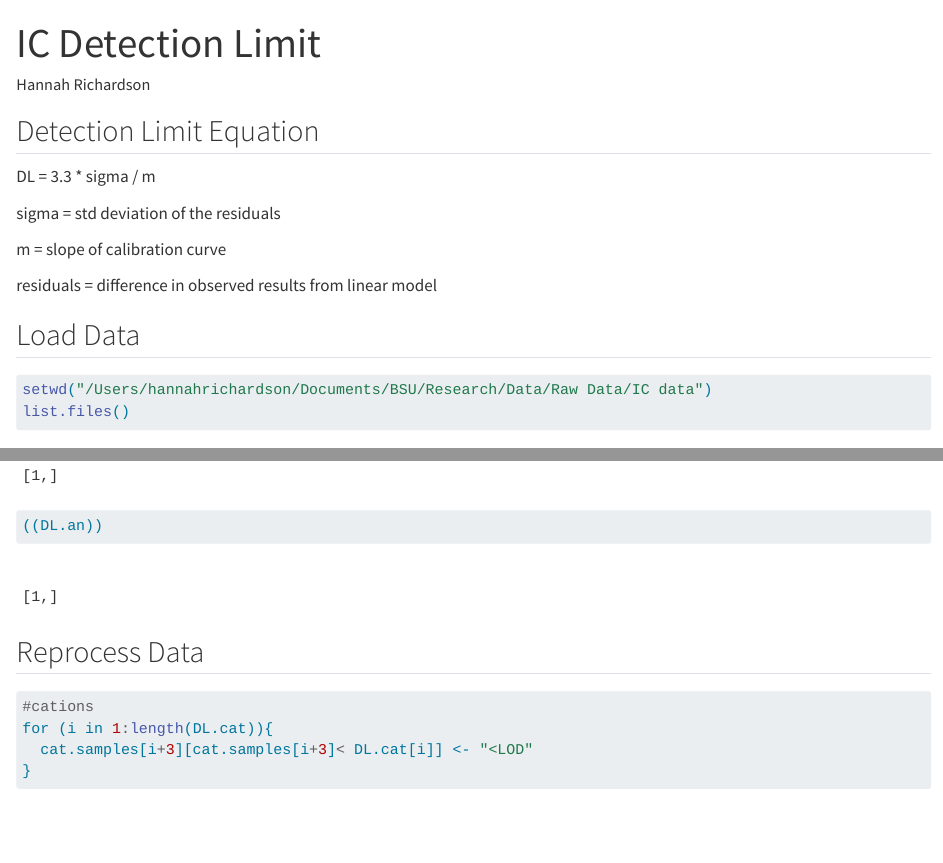
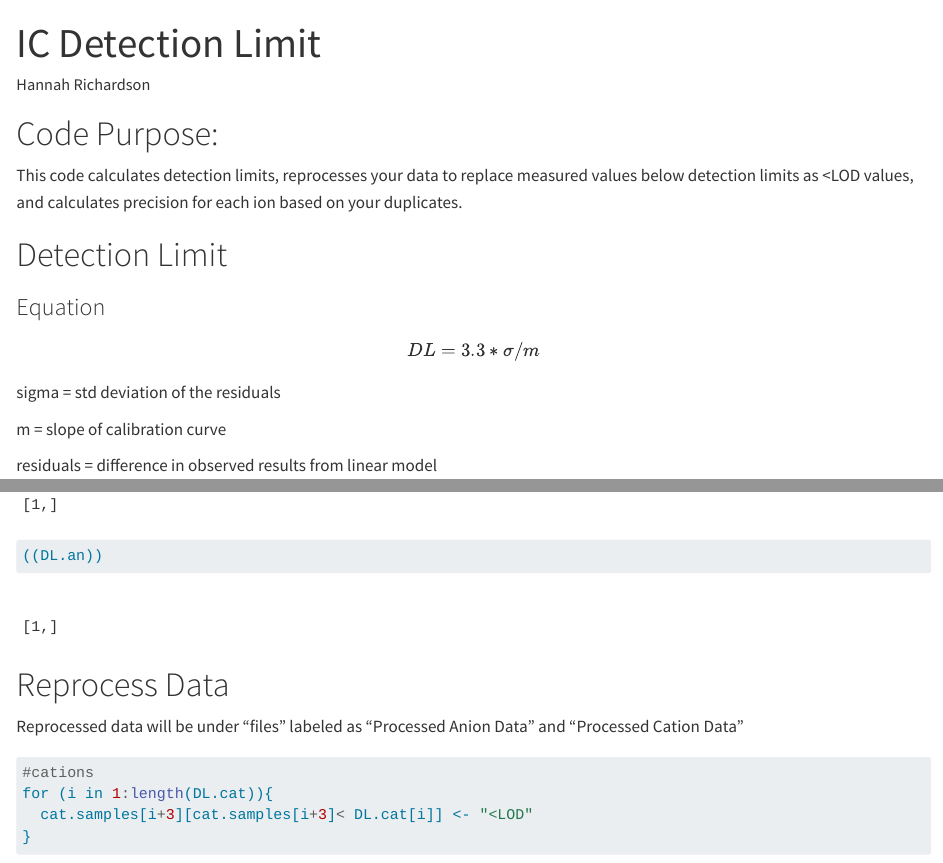
Before and after one commit to isabellawelk/Detection-Limits, a Quarto document (Detection Limit.qmd): the page in a window 1100 px wide, from its top, and a second part further down, joined at a grey line. Rendered offline with R 4.5, knitr and Pandoc in place of Quarto, with nearby package versions; some code elsewhere in the file could not run offline; long lines of code are wrapped.

Commit message:
Final formatting

````diff
--- a/Detection Limit.qmd
+++ b/Detection Limit.qmd
@@ -5,9 +5,15 @@ format: html
 editor: visual
 ---
 
-## Detection Limit Equation
+# Code Purpose:
 
-DL = 3.3 \* sigma / m
+This code calculates detection limits, reprocesses your data to replace measured values below detection limits as \<LOD values, and calculates precision for each ion based on your duplicates.
+
+# Detection Limit
+
+### Equation
+
+$$ DL = 3.3 * \sigma / m$$
 
 sigma = std deviation of the residuals
 
@@ -15,7 +21,7 @@ m = slope of calibration curve
 
 residuals = difference in observed results from linear model
 
-## Load Data
+### Load Data
 
 ```{r}
 setwd("/Users/hannahrichardson/Documents/BSU/Research/Data/Raw Data/IC data")
@@ -125,7 +131,9 @@ for (n in 1:length(lm.an)){
 ((DL.an))
 ```
 
-## Reprocess Data
+# Reprocess Data
+
+Reprocessed data will be under "files" labeled as "Processed Anion Data" and "Processed Cation Data"
 
 ```{r}
 #cations
````
Also changed, not shown: Detection Limit.qmd (10 more changed lines).
